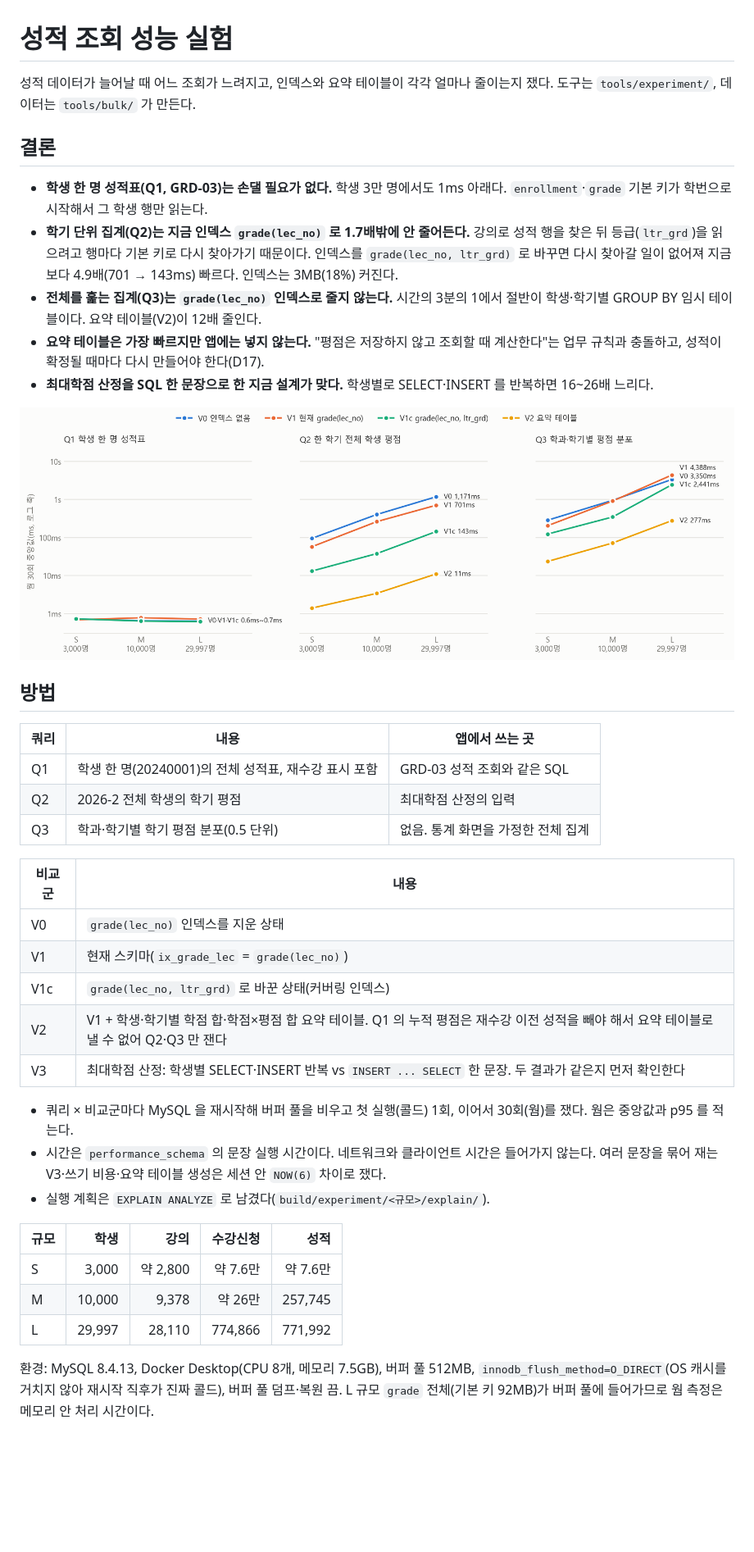
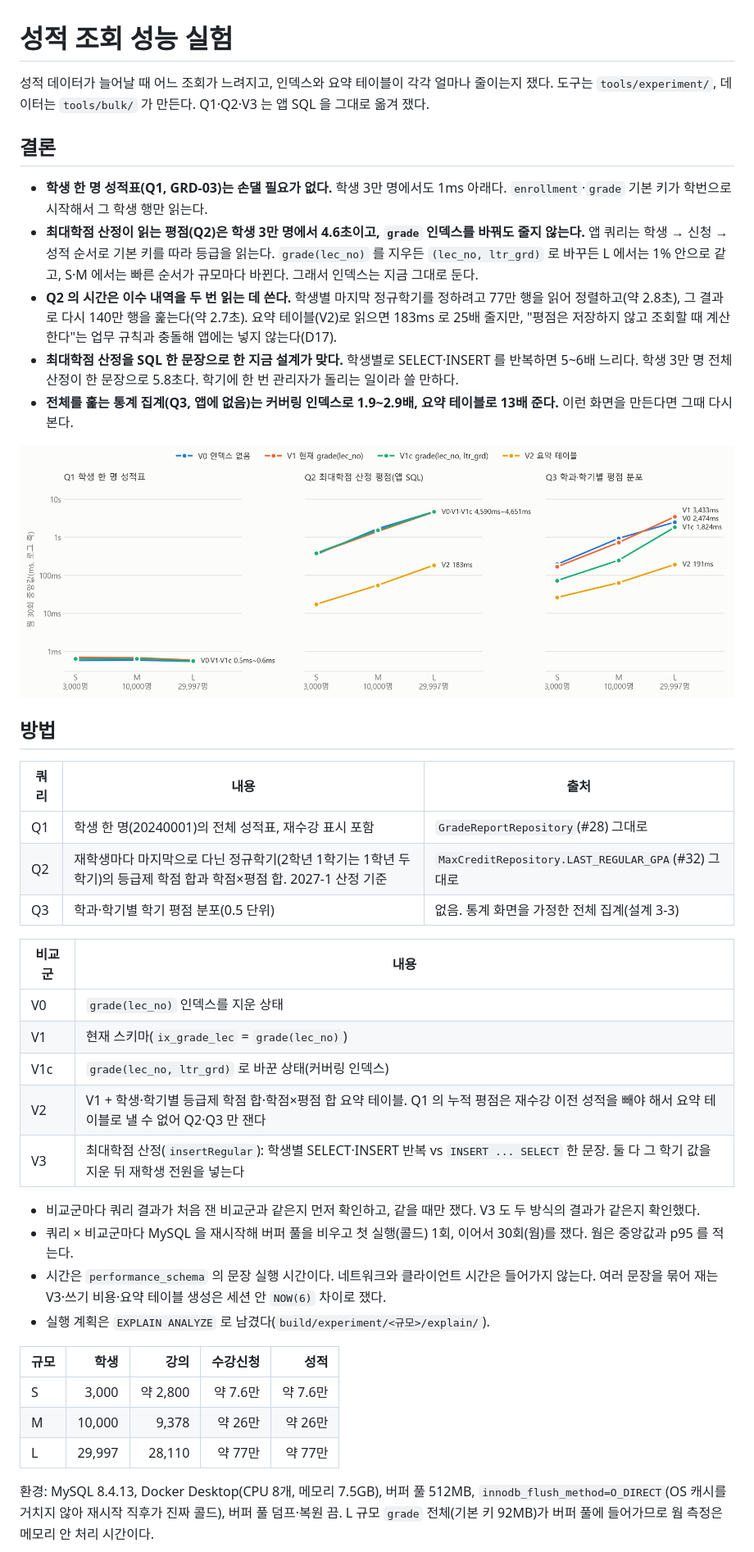
Before and after one commit to Course-Registration-System/Backend, a Markdown page: docs/grade-experiment.md, the part around one of its changes. Shown at 82% size. Rendered like a GitHub page; pictures changed too: docs/grade-experiment/response_time.png; blank space fills up the shorter version.

Commit message:
docs: 앱 SQL 로 다시 잰 성능 실험 결과로 보고서를 고침
최대학점 산정 평점(앱 SQL)은 grade 인덱스를 바꿔도 줄지 않아 인덱스는 그대로 두도록 권장을 바꿈. 학생 3만 명 기준 Q2 4.6초, 산정 한 문장 5.8초

```diff
--- a/docs/grade-experiment.md
+++ b/docs/grade-experiment.md
@@ -1,33 +1,34 @@
 # 성적 조회 성능 실험
 
-성적 데이터가 늘어날 때 어느 조회가 느려지고, 인덱스와 요약 테이블이 각각 얼마나 줄이는지 쟀다. 도구는 `tools/experiment/`, 데이터는 `tools/bulk/` 가 만든다.
+성적 데이터가 늘어날 때 어느 조회가 느려지고, 인덱스와 요약 테이블이 각각 얼마나 줄이는지 쟀다. 도구는 `tools/experiment/`, 데이터는 `tools/bulk/` 가 만든다. Q1·Q2·V3 는 앱 SQL 을 그대로 옮겨 쟀다.
 
 ## 결론
 
 - **학생 한 명 성적표(Q1, GRD-03)는 손댈 필요가 없다.** 학생 3만 명에서도 1ms 아래다. `enrollment`·`grade` 기본 키가 학번으로 시작해서 그 학생 행만 읽는다.
-- **학기 단위 집계(Q2)는 지금 인덱스 `grade(lec_no)` 로 1.7배밖에 안 줄어든다.** 강의로 성적 행을 찾은 뒤 등급(`ltr_grd`)을 읽으려고 행마다 기본 키로 다시 찾아가기 때문이다. 인덱스를 `grade(lec_no, ltr_grd)` 로 바꾸면 다시 찾아갈 일이 없어져 지금보다 4.9배(701 → 143ms) 빠르다. 인덱스는 3MB(18%) 커진다.
-- **전체를 훑는 집계(Q3)는 `grade(lec_no)` 인덱스로 줄지 않는다.** 시간의 3분의 1에서 절반이 학생·학기별 GROUP BY 임시 테이블이다. 요약 테이블(V2)이 12배 줄인다.
-- **요약 테이블은 가장 빠르지만 앱에는 넣지 않는다.** "평점은 저장하지 않고 조회할 때 계산한다"는 업무 규칙과 충돌하고, 성적이 확정될 때마다 다시 만들어야 한다(D17).
-- **최대학점 산정을 SQL 한 문장으로 한 지금 설계가 맞다.** 학생별로 SELECT·INSERT 를 반복하면 16~26배 느리다.
+- **최대학점 산정이 읽는 평점(Q2)은 학생 3만 명에서 4.6초이고, `grade` 인덱스를 바꿔도 줄지 않는다.** 앱 쿼리는 학생 → 신청 → 성적 순서로 기본 키를 따라 등급을 읽는다. `grade(lec_no)` 를 지우든 `(lec_no, ltr_grd)` 로 바꾸든 L 에서는 1% 안으로 같고, S·M 에서는 빠른 순서가 규모마다 바뀐다. 그래서 인덱스는 지금 그대로 둔다.
+- **Q2 의 시간은 이수 내역을 두 번 읽는 데 쓴다.** 학생별 마지막 정규학기를 정하려고 77만 행을 읽어 정렬하고(약 2.8초), 그 결과로 다시 140만 행을 훑는다(약 2.7초). 요약 테이블(V2)로 읽으면 183ms 로 25배 줄지만, "평점은 저장하지 않고 조회할 때 계산한다"는 업무 규칙과 충돌해 앱에는 넣지 않는다(D17).
+- **최대학점 산정을 SQL 한 문장으로 한 지금 설계가 맞다.** 학생별로 SELECT·INSERT 를 반복하면 5~6배 느리다. 학생 3만 명 전체 산정이 한 문장으로 5.8초다. 학기에 한 번 관리자가 돌리는 일이라 쓸 만하다.
+- **전체를 훑는 통계 집계(Q3, 앱에 없음)는 커버링 인덱스로 1.9~2.9배, 요약 테이블로 13배 준다.** 이런 화면을 만든다면 그때 다시 본다.
 
 ![규모별 응답 시간](grade-experiment/response_time.png)
 
 ## 방법
 
-| 쿼리 | 내용 | 앱에서 쓰는 곳 |
+| 쿼리 | 내용 | 출처 |
 | --- | --- | --- |
-| Q1 | 학생 한 명(20240001)의 전체 성적표, 재수강 표시 포함 | GRD-03 성적 조회와 같은 SQL |
-| Q2 | 2026-2 전체 학생의 학기 평점 | 최대학점 산정의 입력 |
-| Q3 | 학과·학기별 학기 평점 분포(0.5 단위) | 없음. 통계 화면을 가정한 전체 집계 |
+| Q1 | 학생 한 명(20240001)의 전체 성적표, 재수강 표시 포함 | `GradeReportRepository`(#28) 그대로 |
+| Q2 | 재학생마다 마지막으로 다닌 정규학기(2학년 1학기는 1학년 두 학기)의 등급제 학점 합과 학점×평점 합. 2027-1 산정 기준 | `MaxCreditRepository.LAST_REGULAR_GPA`(#32) 그대로 |
+| Q3 | 학과·학기별 학기 평점 분포(0.5 단위) | 없음. 통계 화면을 가정한 전체 집계(설계 3-3) |
 
 | 비교군 | 내용 |
 | --- | --- |
 | V0 | `grade(lec_no)` 인덱스를 지운 상태 |
 | V1 | 현재 스키마(`ix_grade_lec` = `grade(lec_no)`) |
 | V1c | `grade(lec_no, ltr_grd)` 로 바꾼 상태(커버링 인덱스) |
-| V2 | V1 + 학생·학기별 학점 합·학점×평점 합 요약 테이블. Q1 의 누적 평점은 재수강 이전 성적을 빼야 해서 요약 테이블로 낼 수 없어 Q2·Q3 만 잰다 |
-| V3 | 최대학점 산정: 학생별 SELECT·INSERT 반복 vs `INSERT ... SELECT` 한 문장. 두 결과가 같은지 먼저 확인한다 |
+| V2 | V1 + 학생·학기별 등급제 학점 합·학점×평점 합 요약 테이블. Q1 의 누적 평점은 재수강 이전 성적을 빼야 해서 요약 테이블로 낼 수 없어 Q2·Q3 만 잰다 |
+| V3 | 최대학점 산정(`insertRegular`): 학생별 SELECT·INSERT 반복 vs `INSERT ... SELECT` 한 문장. 둘 다 그 학기 값을 지운 뒤 재학생 전원을 넣는다 |
 
+- 비교군마다 쿼리 결과가 처음 잰 비교군과 같은지 먼저 확인하고, 같을 때만 쟀다. V3 도 두 방식의 결과가 같은지 확인했다.
 - 쿼리 × 비교군마다 MySQL 을 재시작해 버퍼 풀을 비우고 첫 실행(콜드) 1회, 이어서 30회(웜)를 쟀다. 웜은 중앙값과 p95 를 적는다.
 - 시간은 `performance_schema` 의 문장 실행 시간이다. 네트워크와 클라이언트 시간은 들어가지 않는다. 여러 문장을 묶어 재는 V3·쓰기 비용·요약 테이블 생성은 세션 안 `NOW(6)` 차이로 쟀다.
 - 실행 계획은 `EXPLAIN ANALYZE` 로 남겼다(`build/experiment/<규모>/explain/`).
@@ -35,8 +36,8 @@
 | 규모 | 학생 | 강의 | 수강신청 | 성적 |
 | --- | ---: | ---: | ---: | ---: |
 | S | 3,000 | 약 2,800 | 약 7.6만 | 약 7.6만 |
-| M | 10,000 | 9,378 | 약 26만 | 257,745 |
-| L | 29,997 | 28,110 | 774,866 | 771,992 |
+| M | 10,000 | 9,378 | 약 26만 | 약 26만 |
+| L | 29,997 | 28,110 | 약 77만 | 약 77만 |
 
 환경: MySQL 8.4.13, Docker Desktop(CPU 8개, 메모리 7.5GB), 버퍼 풀 512MB, `innodb_flush_method=O_DIRECT`(OS 캐시를 거치지 않아 재시작 직후가 진짜 콜드), 버퍼 풀 덤프·복원 끔. L 규모 `grade` 전체(기본 키 92MB)가 버퍼 풀에 들어가므로 웜 측정은 메모리 안 처리 시간이다.
 
```
Also changed, not shown: other parts of docs/grade-experiment.md (+39 -37 lines), 1 other file.
